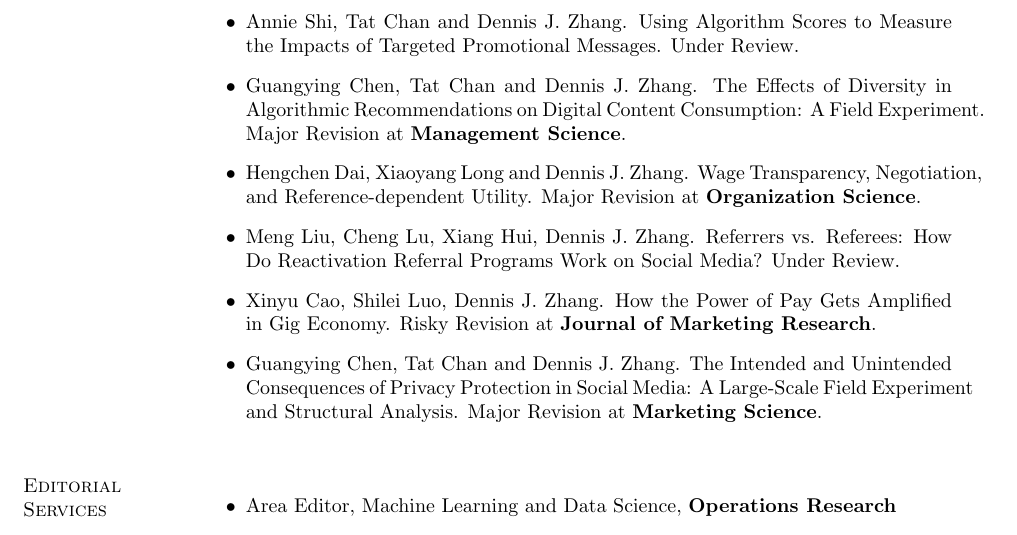
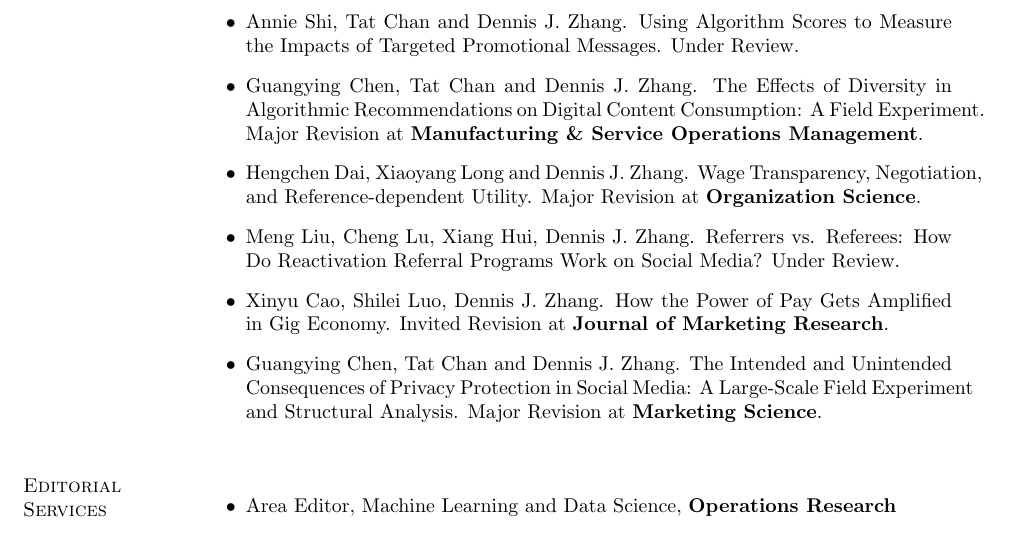
Before and after one commit to businessmeetsprogramming/businessmeetsprogramming.github.io, a LaTeX CV (cv.tex): part of page 5 of 10, cut so that both start at the same text. Compiled offline with pdfLaTeX.

Commit message:
Correct revision status and journal for two papers

```diff
--- a/cv.tex
+++ b/cv.tex
@@ -298,13 +298,13 @@
 
     \item Annie Shi, Tat Chan and Dennis J. Zhang. Using Algorithm Scores to Measure the Impacts of Targeted Promotional Messages. Under Review.
 
-    \item Guangying Chen, Tat Chan and Dennis J. Zhang. The Effects of Diversity in Algorithmic Recommendations on Digital Content Consumption: A Field Experiment. Major Revision at \emph{\bf Management Science}.
+    \item Guangying Chen, Tat Chan and Dennis J. Zhang. The Effects of Diversity in Algorithmic Recommendations on Digital Content Consumption: A Field Experiment. Major Revision at \emph{\bf Manufacturing \& Service Operations Management}.
 
     \item Hengchen Dai, Xiaoyang Long and Dennis J. Zhang. Wage Transparency, Negotiation, and Reference-dependent Utility. Major Revision at \emph{\bf Organization Science}.
 
     \item Meng Liu, Cheng Lu, Xiang Hui, Dennis J. Zhang. Referrers vs. Referees: How Do Reactivation Referral Programs Work on Social Media? Under Review.
 
-    \item Xinyu Cao, Shilei Luo, Dennis J. Zhang. How the Power of Pay Gets Amplified in Gig Economy. Risky Revision at \emph {\bf Journal of Marketing Research}.
+    \item Xinyu Cao, Shilei Luo, Dennis J. Zhang. How the Power of Pay Gets Amplified in Gig Economy. Invited Revision at \emph {\bf Journal of Marketing Research}.
 
     \item Guangying Chen, Tat Chan and Dennis J. Zhang. The Intended and Unintended Consequences of Privacy Protection in Social Media: A Large-Scale Field Experiment and Structural Analysis. Major Revision at \emph{\bf Marketing Science}.
 
```
Also changed, not shown: cv.pdf, 1 other file.
